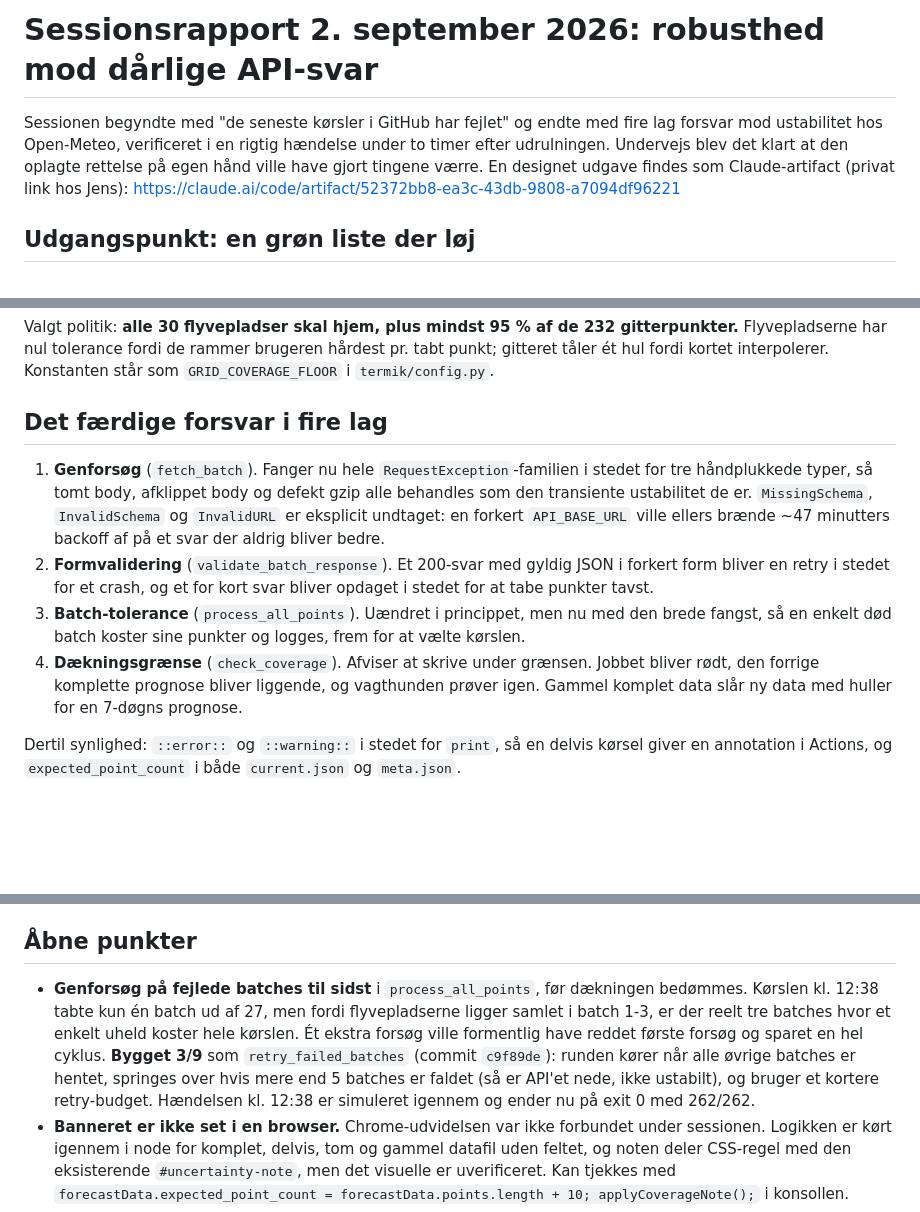
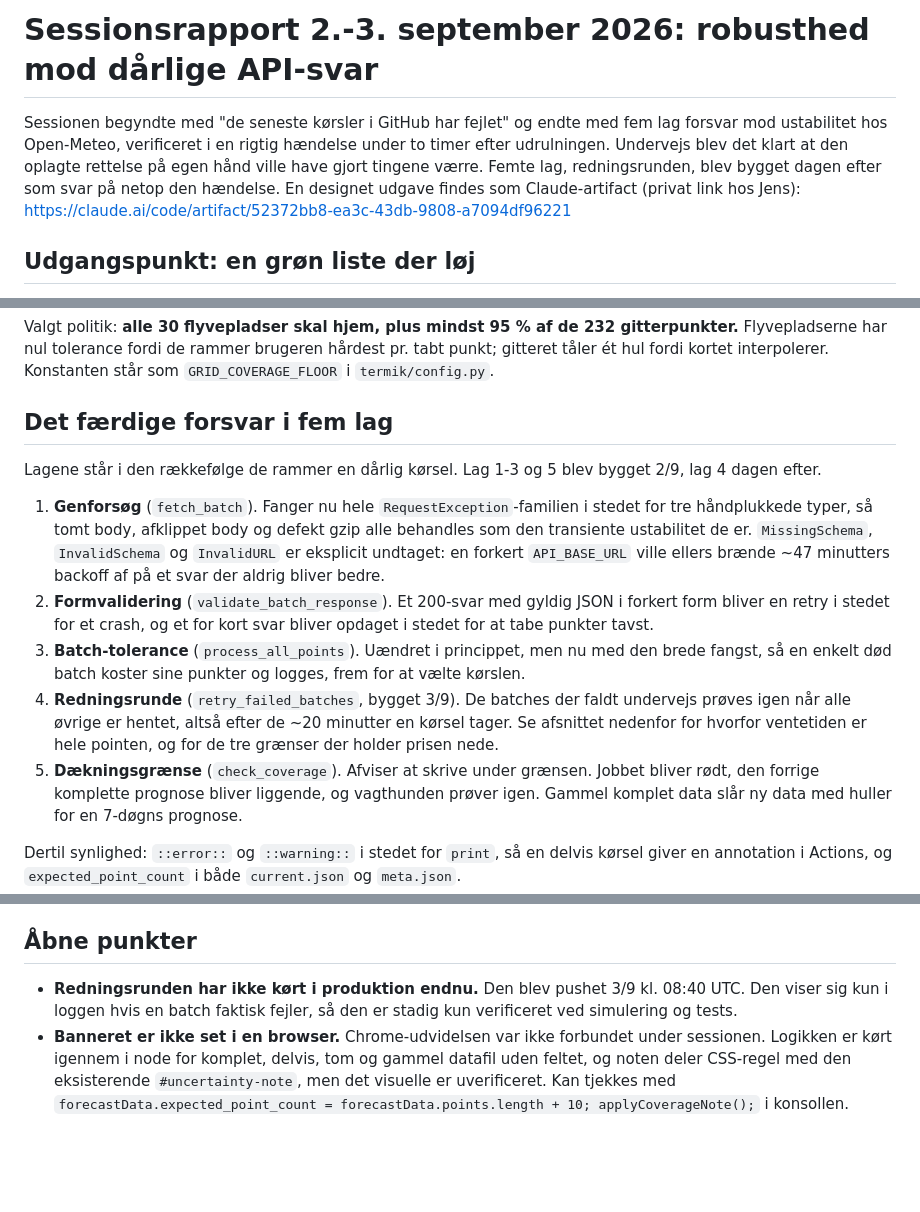
Before and after one commit to jenslundmoller/flyvevejr, a Markdown page: docs/Referat/2026-09-02-api-robusthed.md, 3 parts joined by grey strips. GitHub-like rendering; blank space fills up the shorter version.

```diff
--- a/docs/Referat/2026-09-02-api-robusthed.md
+++ b/docs/Referat/2026-09-02-api-robusthed.md
@@ -1,9 +1,10 @@
-# Sessionsrapport 2. september 2026: robusthed mod dårlige API-svar
+# Sessionsrapport 2.-3. september 2026: robusthed mod dårlige API-svar
 
 Sessionen begyndte med "de seneste kørsler i GitHub har fejlet" og endte med
-fire lag forsvar mod ustabilitet hos Open-Meteo, verificeret i en rigtig
+fem lag forsvar mod ustabilitet hos Open-Meteo, verificeret i en rigtig
 hændelse under to timer efter udrulningen. Undervejs blev det klart at den
-oplagte rettelse på egen hånd ville have gjort tingene værre. En designet
+oplagte rettelse på egen hånd ville have gjort tingene værre. Femte lag,
+redningsrunden, blev bygget dagen efter som svar på netop den hændelse. En designet
 udgave findes som Claude-artifact (privat link hos Jens):
 https://claude.ai/code/artifact/52372bb8-ea3c-43db-9808-a7094df96221
 
@@ -78,7 +79,10 @@ gitterpunkter.** Flyvepladserne har nul tolerance fordi de rammer brugeren
 hårdest pr. tabt punkt; gitteret tåler ét hul fordi kortet interpolerer.
 Konstanten står som `GRID_COVERAGE_FLOOR` i `termik/config.py`.
 
-## Det færdige forsvar i fire lag
+## Det færdige forsvar i fem lag
+
+Lagene står i den rækkefølge de rammer en dårlig kørsel. Lag 1-3 og 5 blev
+bygget 2/9, lag 4 dagen efter.
 
 1. **Genforsøg** (`fetch_batch`). Fanger nu hele `RequestException`-familien i
    stedet for tre håndplukkede typer, så tomt body, afklippet body og defekt
@@ -92,7 +96,11 @@ Konstanten står som `GRID_COVERAGE_FLOOR` i `termik/config.py`.
 3. **Batch-tolerance** (`process_all_points`). Uændret i princippet, men nu med
    den brede fangst, så en enkelt død batch koster sine punkter og logges,
    frem for at vælte kørslen.
-4. **Dækningsgrænse** (`check_coverage`). Afviser at skrive under grænsen.
+4. **Redningsrunde** (`retry_failed_batches`, bygget 3/9). De batches der
+   faldt undervejs prøves igen når alle øvrige er hentet, altså efter de
+   ~20 minutter en kørsel tager. Se afsnittet nedenfor for hvorfor ventetiden
+   er hele pointen, og for de tre grænser der holder prisen nede.
+5. **Dækningsgrænse** (`check_coverage`). Afviser at skrive under grænsen.
    Jobbet bliver rødt, den forrige komplette prognose bliver liggende, og
    vagthunden prøver igen. Gammel komplet data slår ny data med huller for en
    7-døgns prognose.
@@ -174,15 +248,9 @@ browserens cache, og frontenden slipper for en ekstra hentning.
 
 ## Åbne punkter
 
-- **Genforsøg på fejlede batches til sidst** i `process_all_points`, før
-  dækningen bedømmes. Kørslen kl. 12:38 tabte kun én batch ud af 27, men fordi
-  flyvepladserne ligger samlet i batch 1-3, er der reelt tre batches hvor et
-  enkelt uheld koster hele kørslen. Ét ekstra forsøg ville formentlig have
-  reddet første forsøg og sparet en hel cyklus. **Bygget 3/9** som
-  `retry_failed_batches` (commit `c9f89de`): runden kører når alle øvrige
-  batches er hentet, springes over hvis mere end 5 batches er faldet (så er
-  API'et nede, ikke ustabilt), og bruger et kortere retry-budget. Hændelsen
-  kl. 12:38 er simuleret igennem og ender nu på exit 0 med 262/262.
+- **Redningsrunden har ikke kørt i produktion endnu.** Den blev pushet 3/9 kl.
+  08:40 UTC. Den viser sig kun i loggen hvis en batch faktisk fejler, så den
+  er stadig kun verificeret ved simulering og tests.
 - **Banneret er ikke set i en browser.** Chrome-udvidelsen var ikke forbundet
   under sessionen. Logikken er kørt igennem i node for komplet, delvis, tom og
   gammel datafil uden feltet, og noten deler CSS-regel med den eksisterende
```
Also changed, not shown: other parts of docs/Referat/2026-09-02-api-robusthed.md (+66 -0 lines).
